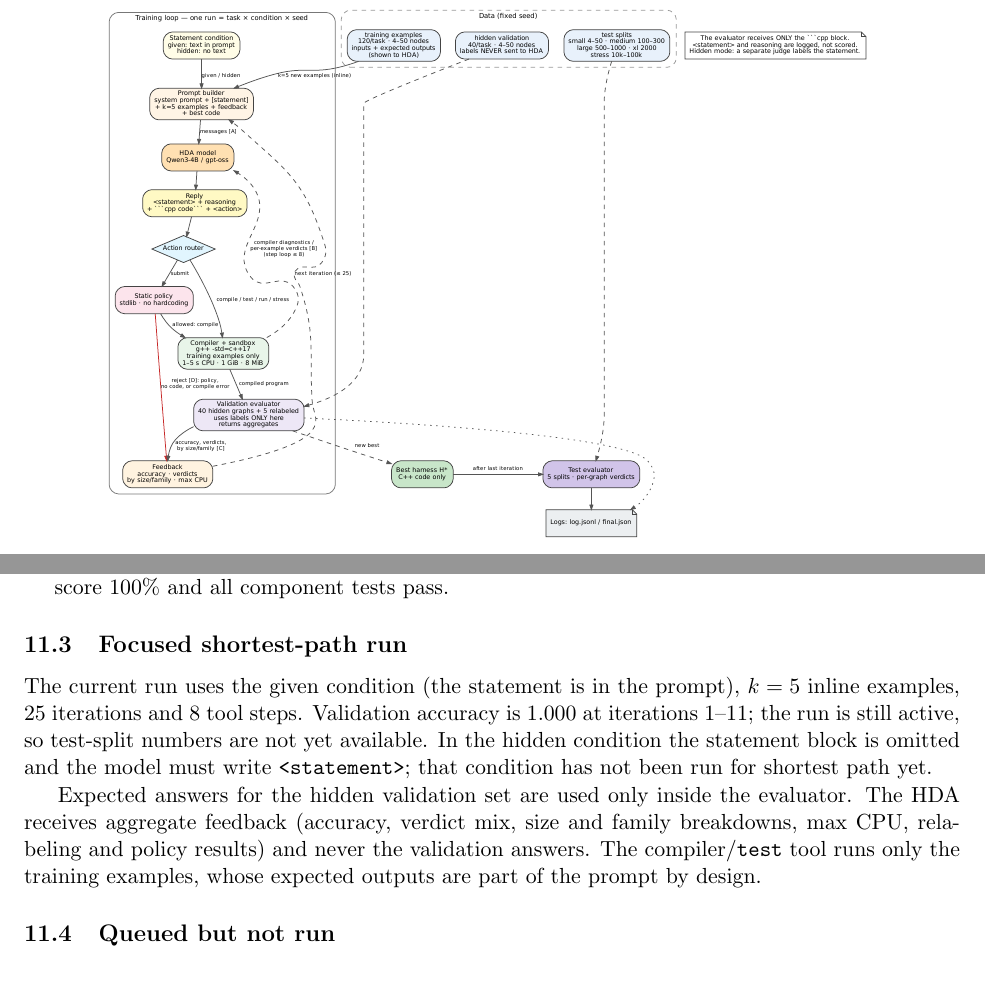
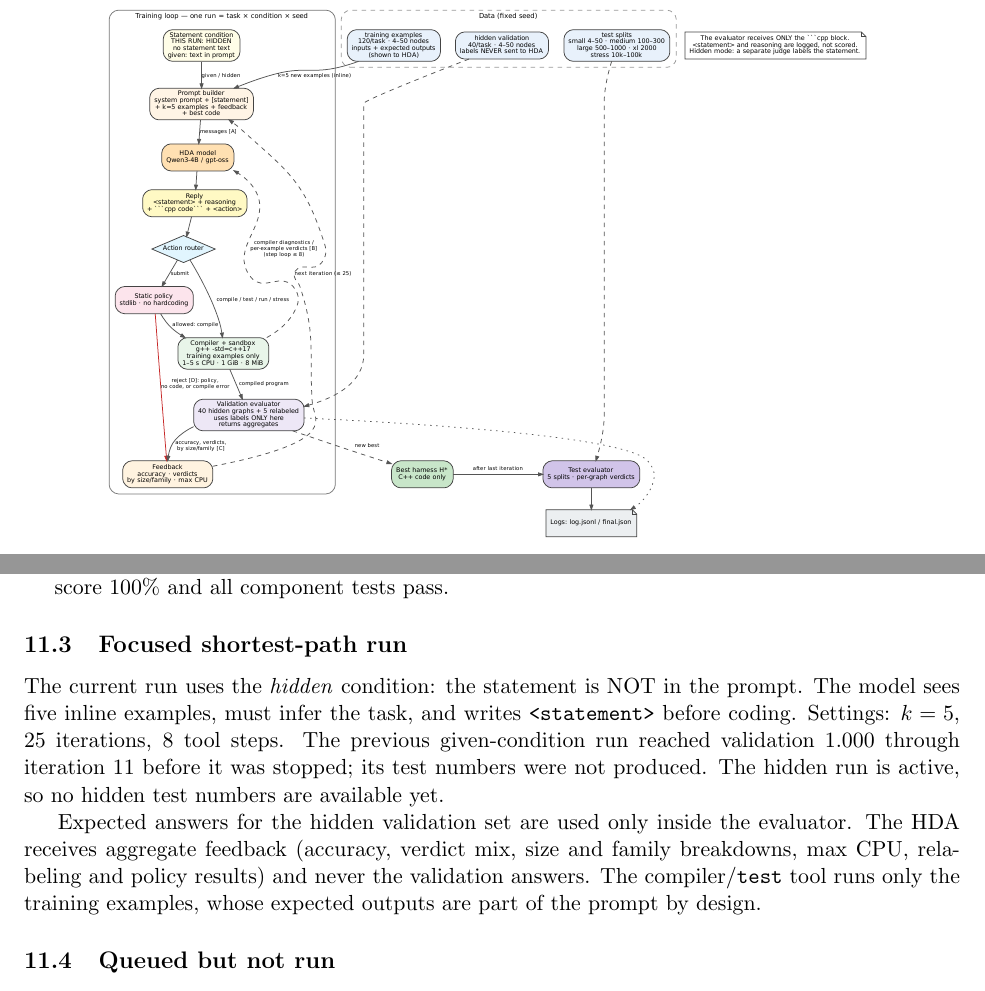
Before and after one commit to PrinceZarzees/cs5624-project, a LaTeX paper (report/hda_report.tex): two parts of pages 5 and 7 of 11, joined at a grey line, cut so that both start at the same text. Compiled offline with pdfLaTeX.

Commit message:
report: switch shortest-path run to hidden statement condition
- statement condition node now says THIS RUN: HIDDEN
- prompt example A omits the statement and shows the inference instruction
- focused-run section updated

```diff
--- a/report/hda_report.tex
+++ b/report/hda_report.tex
@@ -389,12 +389,12 @@ pipeline's human references score 100\% and all component tests pass.
 \end{itemize}
 
 \subsection{Focused shortest-path run}
-The current run uses the given condition (the statement is in the prompt),
-$k=5$ inline examples, 25 iterations and 8 tool steps. Validation accuracy is
-1.000 at iterations 1--11; the run is still active, so test-split numbers are
-not yet available. In the hidden condition the statement block is omitted and
-the model must write \texttt{<statement>}; that condition has not been run for
-shortest path yet.
+The current run uses the \emph{hidden} condition: the statement is NOT in the
+prompt. The model sees five inline examples, must infer the task, and writes
+\texttt{<statement>} before coding. Settings: $k=5$, 25 iterations, 8 tool
+steps. The previous given-condition run reached validation 1.000 through
+iteration 11 before it was stopped; its test numbers were not produced. The
+hidden run is active, so no hidden test numbers are available yet.
 
 Expected answers for the hidden validation set are used only inside the
 evaluator. The HDA receives aggregate feedback (accuracy, verdict mix, size and
```
Also changed, not shown: report/figures/hda/msg_A.txt (+5 -2 lines), report/figures/hda/hda_diagram_full.pdf, report/figures/hda/hda_loop.pdf, report/figures/hda/hda_loop.png, report/hda_report.pdf, 1 other file.
